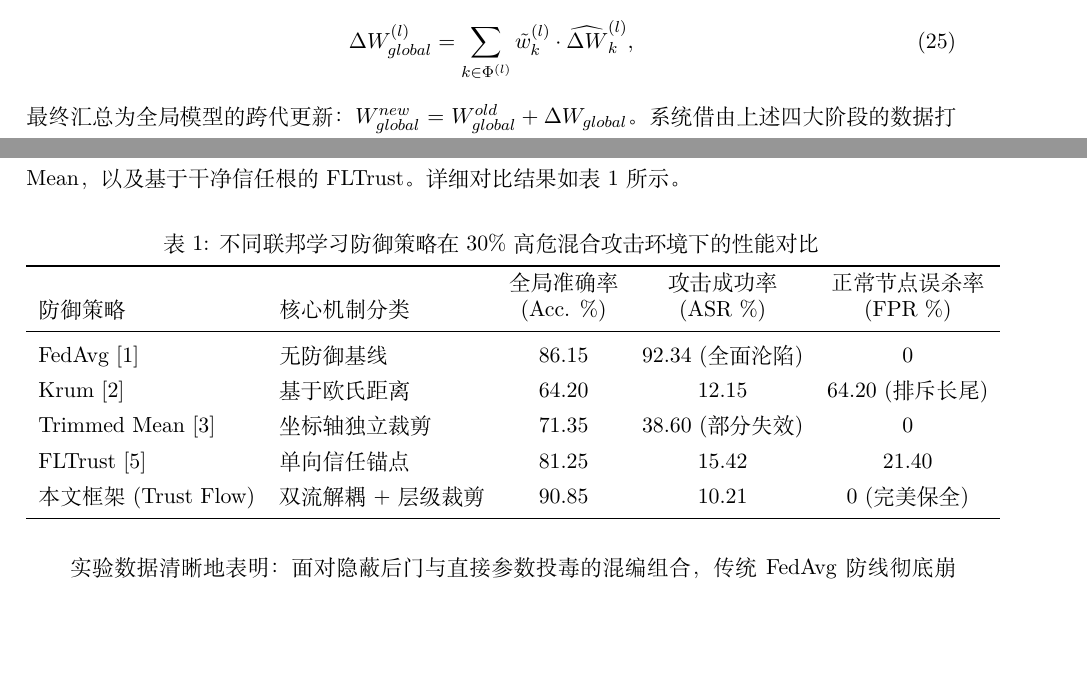
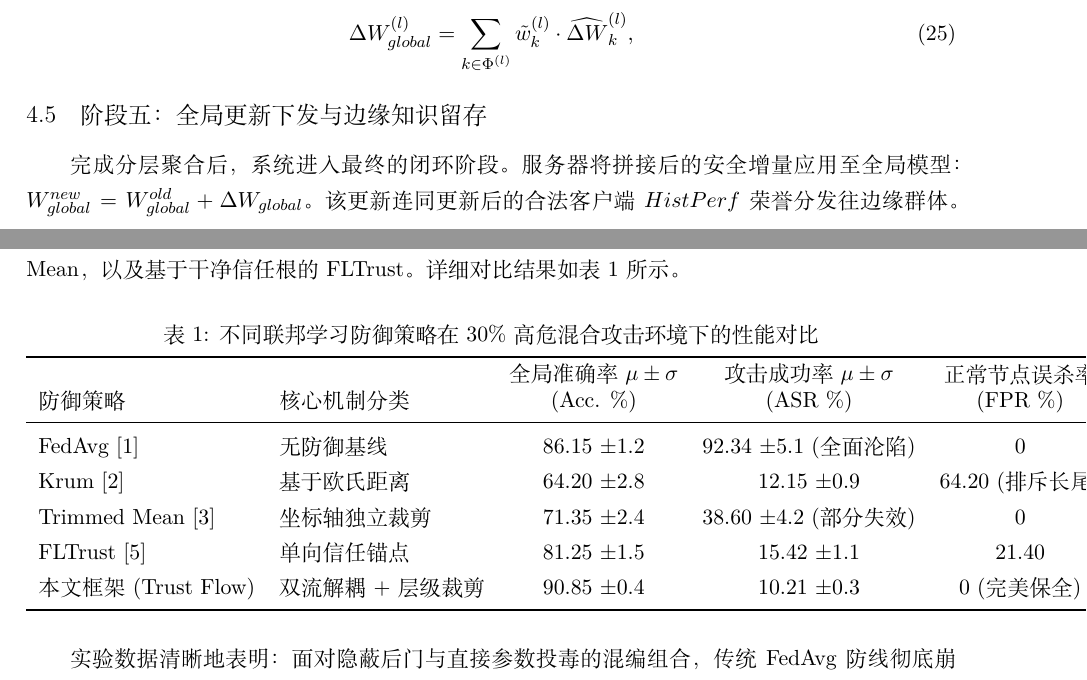
Before and after one commit to W1lsp0/Pytorch, a LaTeX document (Flwr/Trust Flow-Driven Trusted Federated Learning in Edge Computing: A Study on Key Technologies/main.tex): two parts of pages 9 and 14 of 16, joined at a grey line, cut so that both start at the same text, the shorter picture padded with empty space. Compiled offline with XeLaTeX.

Commit message:
论文优化

```diff
--- a/Flwr/Trust Flow-Driven Trusted Federated Learning in Edge Computing: A Study on Key Technologies/main.tex
+++ b/Flwr/Trust Flow-Driven Trusted Federated Learning in Edge Computing: A Study on Key Technologies/main.tex
@@ -247,7 +247,9 @@
 \begin{equation}
     \Delta W_{global}^{(l)} = \sum_{k\in\Phi^{(l)}}\tilde{w}_{k}^{(l)} \cdot \widehat{\Delta W}_{k}^{(l)},
 \end{equation}
-最终汇总为全局模型的跨代更新：$W_{global}^{new} = W_{global}^{old} + \Delta W_{global}$。系统借由上述四大阶段的数据打通，便能在维持高收敛性的同时，如海绵般将潜伏的恶意破坏挤压出计算域外。
+
+\subsection{阶段五：全局更新下发与边缘知识留存}
+完成分层聚合后，系统进入最终的闭环阶段。服务器将拼接后的安全增量应用至全局模型：$W_{global}^{new} = W_{global}^{old} + \Delta W_{global}$。该更新连同更新后的合法客户端 $HistPerf$ 荣誉分发往边缘群体。系统借由上述五大阶段的数据打通，便能在维持高收敛性的同时，如海绵般将潜伏的恶意破坏挤压出计算域外。
 
 \begin{figure}[htbp]
     \centering
@@ -337,13 +339,13 @@
 \label{tab:baseline}
 \begin{tabular}{l l c c c}
 \toprule
-\textbf{防御策略} & \textbf{核心机制分类} & \textbf{\shortstack{全局准确率\\(Acc. \%)}} & \textbf{\shortstack{攻击成功率\\(ASR \%)}} & \textbf{\shortstack{正常节点误杀率\\(FPR \%)}} \\
+\textbf{防御策略} & \textbf{核心机制分类} & \textbf{\shortstack{全局准确率 $\mu \pm \sigma$\\ (Acc. \%)}} & \textbf{\shortstack{攻击成功率 $\mu \pm \sigma$\\ (ASR \%)}} & \textbf{\shortstack{正常节点误杀率\\(FPR \%)}} \\
 \midrule
-FedAvg \cite{mcmahan2017fedavg} & 无防御基线 & 86.15 & 92.34 (全面沦陷) & 0 \\
-Krum \cite{blanchard2017krum} & 基于欧氏距离 & 64.20 & 12.15 & 64.20 (排斥长尾) \\
-Trimmed Mean \cite{yin2018byzantine}& 坐标轴独立裁剪 & 71.35 & 38.60 (部分失效) & 0 \\
-FLTrust \cite{cao2021fltrust} & 单向信任锚点 & 81.25 & 15.42 & 21.40 \\
-\textbf{本文框架 (Trust Flow)} & \textbf{双流解耦+层级裁剪} & \textbf{90.85} & \textbf{10.21} & \textbf{0 (完美保全)} \\
+FedAvg \cite{mcmahan2017fedavg} & 无防御基线 & 86.15 $\pm 1.2$ & 92.34 $\pm 5.1$ (全面沦陷) & 0 \\
+Krum \cite{blanchard2017krum} & 基于欧氏距离 & 64.20 $\pm 2.8$ & 12.15 $\pm 0.9$ & 64.20 (排斥长尾) \\
+Trimmed Mean \cite{yin2018byzantine}& 坐标轴独立裁剪 & 71.35 $\pm 2.4$ & 38.60 $\pm 4.2$ (部分失效) & 0 \\
+FLTrust \cite{cao2021fltrust} & 单向信任锚点 & 81.25 $\pm 1.5$ & 15.42 $\pm 1.1$ & 21.40 \\
+\textbf{本文框架 (Trust Flow)} & \textbf{双流解耦+层级裁剪} & \textbf{90.85 $\pm 0.4$} & \textbf{10.21 $\pm 0.3$} & \textbf{0 (完美保全)} \\
 \bottomrule
 \end{tabular}
 \end{table}
```
Also changed, not shown: Flwr/Trust Flow-Driven Trusted Federated Learning in Edge Computing: A Study on Key Technologies/dual_stream_logic.png (deleted), Flwr/Trust Flow-Driven Trusted Federated Learning in Edge Computing: A Study on Key Technologies/framework_overview.png (deleted), Flwr/Trust Flow-Driven Trusted Federated Learning in Edge Computing: A Study on Key Technologies/main.tex (4 more changed lines).
